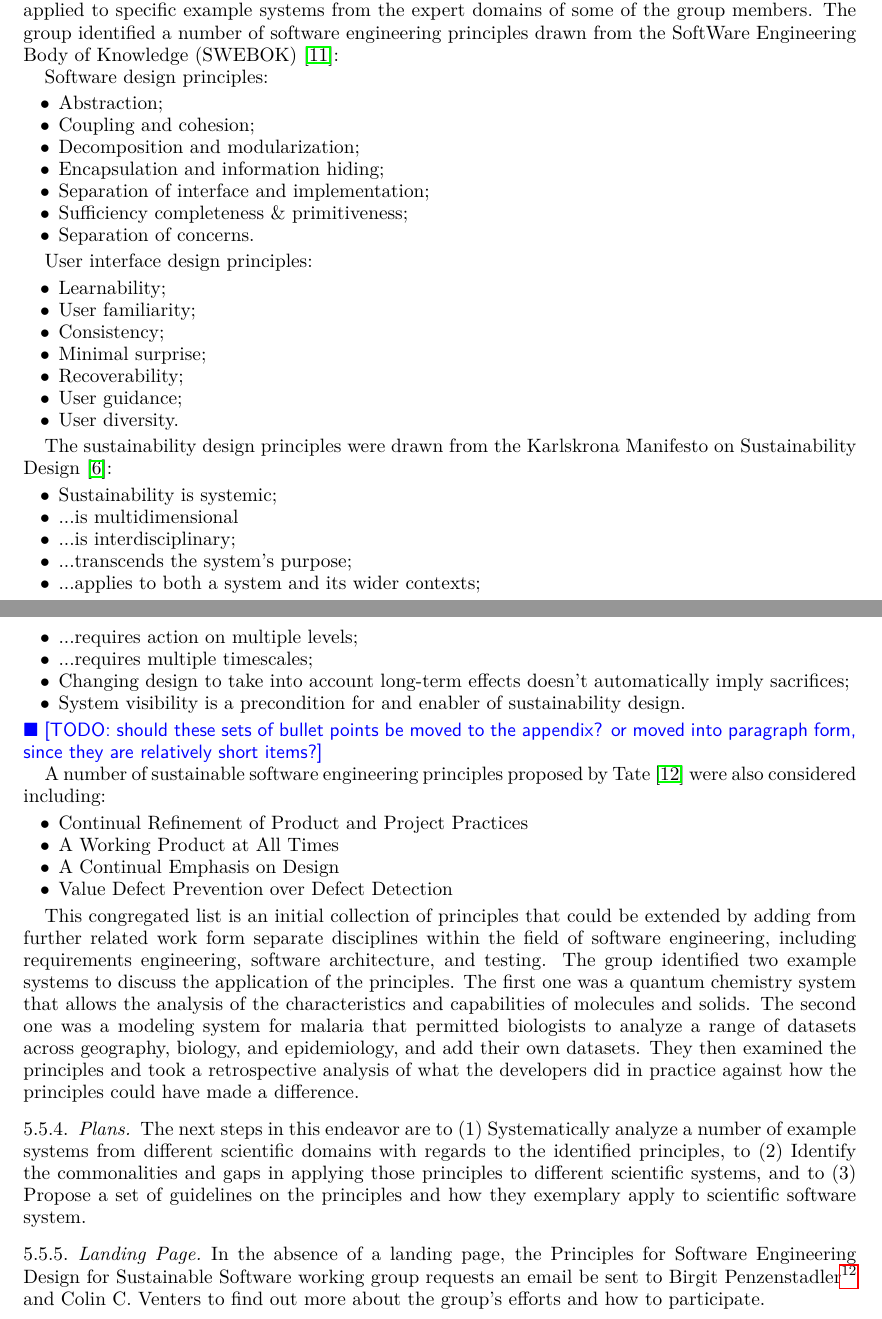
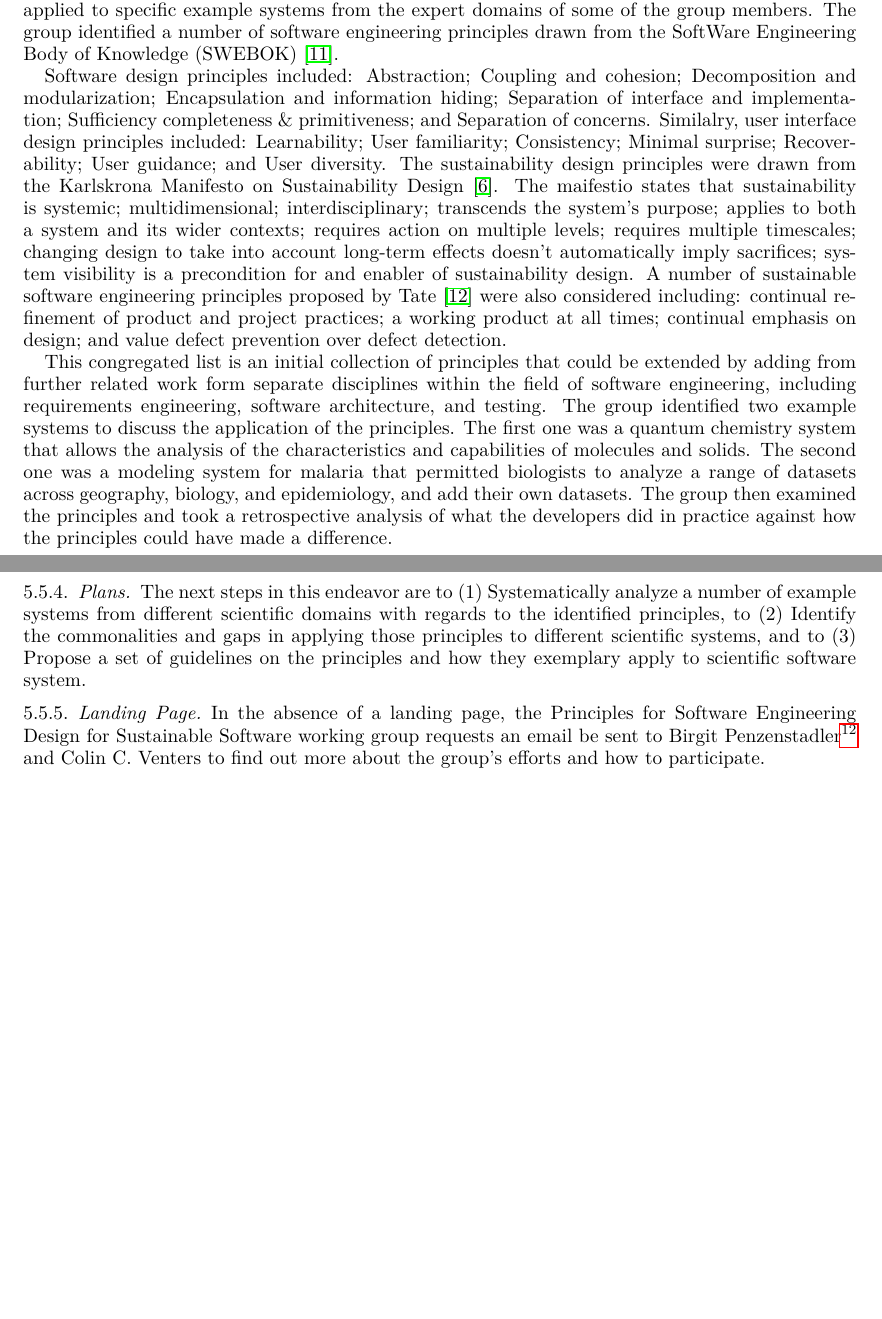
Before and after one commit to WSSSPE/meetings, a LaTeX paper (WSSSPE3/report/WSSSPE3_review.tex, which reads WSSSPE3/report/wg_main_eng_design.tex): two parts of pages 14 and 15 of 43 before the commit and two parts of pages 14 and 15 of 42 after it, joined at a grey line, cut so that both start at the same text, the shorter picture padded with empty space. Compiled offline with pdfLaTeX.

Commit message:
Update wg_main_eng_design.tex
Minor updates

```diff
--- a/WSSSPE3/report/wg_main_eng_design.tex
+++ b/WSSSPE3/report/wg_main_eng_design.tex
@@ -9,62 +9,13 @@ The group discussion focused on identifying existing principles of software engi
 
 \subsubsection{Discussion}
 
-The group included members from different backgrounds, including quantum chemistry, epidemiology, computer science, software engineering, and microscopy. Each participant was invited to give their perspective on the topic area and what they thought were the crucial points for discussion. There was a general consensus that there was a need for relating principles to practice for the computational science and engineering community. Furthermore, various members of the group expressed their interest in tools and best practices for facilitating the maintenance and evolution of scientific software systems. It was agreed to identify principles from software engineering and from sustainability design and, based on those lists, discuss what each of those would mean applied to specific example systems from the expert domains of some of the group members. The group identified a number of software engineering principles drawn from the SoftWare Engineering Body of Knowledge (SWEBOK)~\cite{swebokv3}:
+The group included members from different backgrounds, including quantum chemistry, epidemiology, computer science, software engineering, and microscopy. Each participant was invited to give their perspective on the topic area and what they thought were the crucial points for discussion. There was a general consensus that there was a need for relating principles to practice for the computational science and engineering community. Furthermore, various members of the group expressed their interest in tools and best practices for facilitating the maintenance and evolution of scientific software systems. It was agreed to identify principles from software engineering and from sustainability design and, based on those lists, discuss what each of those would mean applied to specific example systems from the expert domains of some of the group members. The group identified a number of software engineering principles drawn from the SoftWare Engineering Body of Knowledge (SWEBOK)~\cite{swebokv3}.
 
-Software design principles:
-\begin{itemize}
-\item Abstraction;
-\item Coupling and cohesion;
-\item Decomposition and modularization;
-\item Encapsulation and information hiding;
-\item Separation of interface and implementation;
-\item Sufficiency completeness \& primitiveness;
-\item Separation of concerns.
-\end{itemize}
+Software design principles included: Abstraction; Coupling and cohesion; Decomposition and modularization; Encapsulation and information hiding; Separation of interface and implementation; Sufficiency completeness \& primitiveness; and Separation of concerns. Similalry, user interface design principles included: Learnability; User familiarity; Consistency; Minimal surprise; Recoverability; User guidance; and User diversity. The sustainability design principles were drawn from the Karlskrona Manifesto on Sustainability Design~\cite{Becker:2014}. The maifestio states that sustainability is systemic; multidimensional; interdisciplinary; transcends the system's purpose; applies to both a system and its wider contexts; requires action on multiple levels; requires multiple timescales; changing design to take into account long-term effects doesn't automatically imply sacrifices; system visibility is a precondition for and enabler of sustainability design.
+%\todo{should these sets of bullet points be moved to the appendix? or moved into paragraph form, since they are relatively short items?}
+A number of sustainable software engineering principles proposed by Tate~\cite{tate2005} were also considered including: continual refinement of product and project practices; a working product at all times; continual emphasis on design; and value defect prevention over defect detection.
 
-User interface design principles:
-\begin{itemize}
-\item Learnability;
-\item User familiarity;
-\item Consistency;
-\item Minimal surprise;
-\item Recoverability;
-\item User guidance;
-\item User diversity.
-\end{itemize}
-
-The sustainability design principles were drawn from the Karlskrona Manifesto on Sustainability Design~\cite{Becker:2014}:
-\begin{itemize}
-\item Sustainability is systemic;
-\item ...is multidimensional
-\item ...is interdisciplinary;
-\item ...transcends the system's purpose;
-\item ...applies to both a system and its wider contexts;
-\item ...requires action on multiple levels;
-\item ...requires multiple timescales;
-\item Changing design to take into account long-term effects doesn't automatically imply sacrifices;
-\item System visibility is a precondition for and enabler of sustainability design.
-\end{itemize}
-\todo{should these sets of bullet points be moved to the appendix? or moved into paragraph form, since they are relatively short items?}
-
-A number of sustainable software engineering principles proposed by Tate~\cite{tate2005} were also considered including:
-
-\begin{itemize}
-\item Continual Refinement of Product and Project Practices
-\item A Working Product at All Times
-\item A Continual Emphasis on Design
-\item Value Defect Prevention over Defect Detection
-\end{itemize}
-
-This congregated list is an initial collection of principles that could be extended by adding from further
-related work form separate disciplines within the field of software engineering, including requirements
-engineering, software architecture, and testing. The group identified two example systems to discuss
-the application of the principles. The first one was a quantum chemistry system that allows the analysis
-of the characteristics and capabilities of molecules and solids. The second one was a modeling system
-for malaria that permitted biologists to analyze a range of datasets across geography, biology, and
-epidemiology, and add their own datasets. They then examined the principles and took a retrospective
-analysis of what the developers did in practice against how the principles could have made a
-difference.
+This congregated list is an initial collection of principles that could be extended by adding from further related work form separate disciplines within the field of software engineering, including requirements engineering, software architecture, and testing. The group identified two example systems to discuss the application of the principles. The first one was a quantum chemistry system that allows the analysis of the characteristics and capabilities of molecules and solids. The second one was a modeling system for malaria that permitted biologists to analyze a range of datasets across geography, biology, and epidemiology, and add their own datasets. The group then examined the principles and took a retrospective analysis of what the developers did in practice against how the principles could have made a difference.
 
 \subsubsection{Plans}
 The next steps in this endeavor are to (1) Systematically analyze a number of example systems from different scientific domains with regards to the identified principles, to (2) Identify the commonalities and gaps in applying those principles to different scientific systems, and to (3) Propose a set of guidelines on the principles and how they exemplary apply to scientific software system.
```
